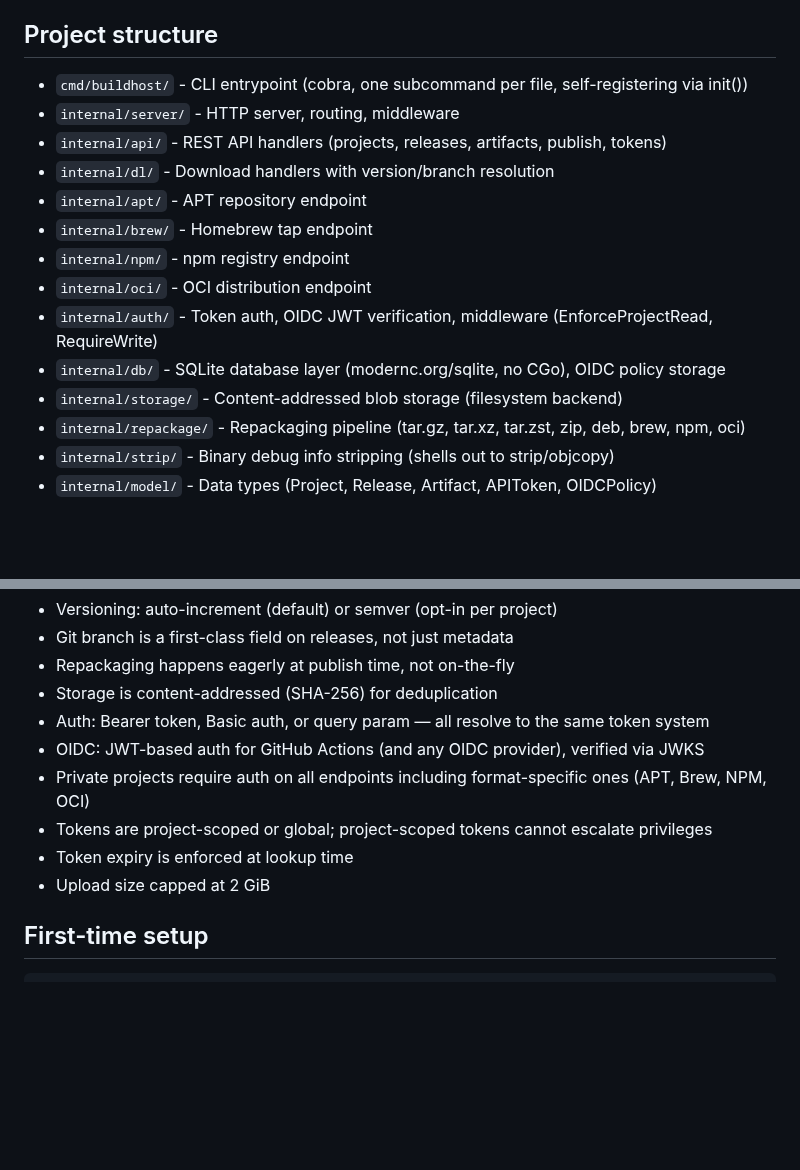
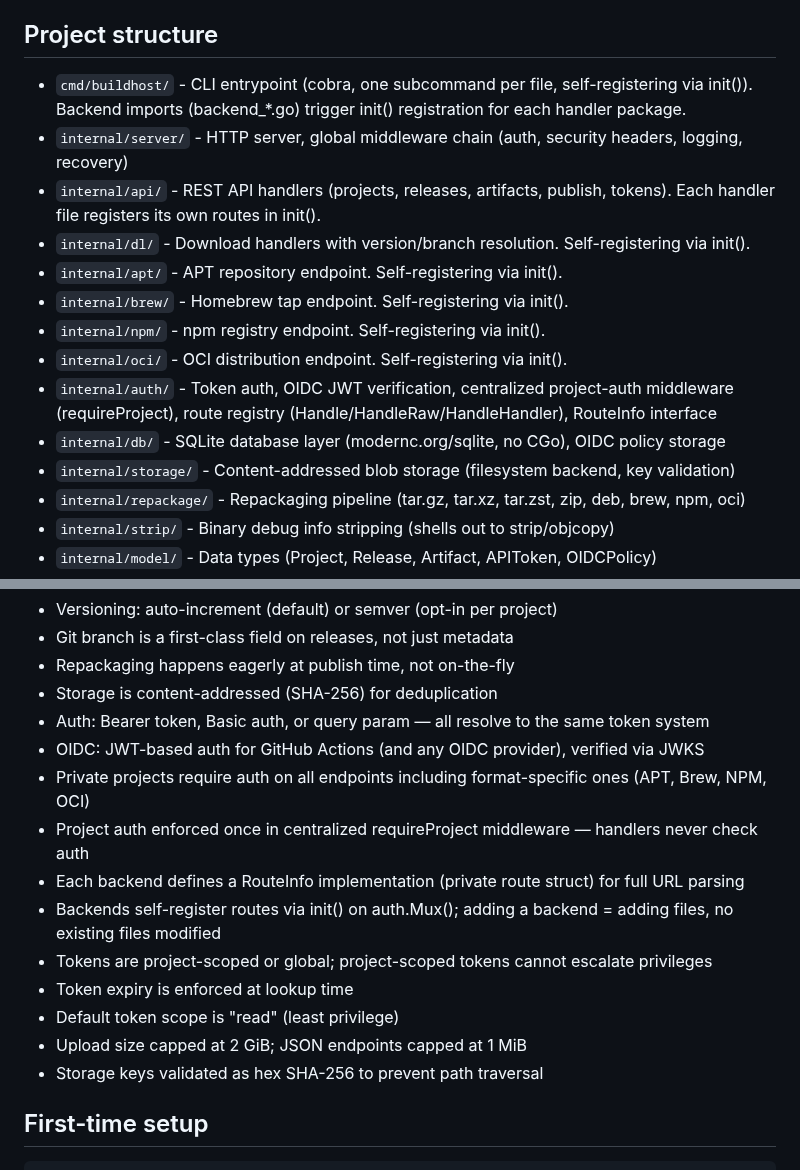
Before and after one commit to wow-look-at-my/buildhost, a Markdown page: CLAUDE.md, 2 parts joined by grey strips. GitHub-like rendering; blank space fills up the shorter version.

Commit message:
update CLAUDE.md for centralized auth architecture
Document self-registering backends, RouteInfo interface, centralized
requireProject middleware, storage key validation, and default scope
changes.

https://claude.ai/code/session_01Av1NU51pKrY7zraWJjHXgS

```diff
--- a/CLAUDE.md
+++ b/CLAUDE.md
@@ -12,17 +12,17 @@ This runs mod tidy, vet, tests with coverage, and builds the binary. Do not use
 
 ## Project structure
 
-- `cmd/buildhost/` - CLI entrypoint (cobra, one subcommand per file, self-registering via init())
-- `internal/server/` - HTTP server, routing, middleware
-- `internal/api/` - REST API handlers (projects, releases, artifacts, publish, tokens)
-- `internal/dl/` - Download handlers with version/branch resolution
-- `internal/apt/` - APT repository endpoint
-- `internal/brew/` - Homebrew tap endpoint
-- `internal/npm/` - npm registry endpoint
-- `internal/oci/` - OCI distribution endpoint
-- `internal/auth/` - Token auth, OIDC JWT verification, middleware (EnforceProjectRead, RequireWrite)
+- `cmd/buildhost/` - CLI entrypoint (cobra, one subcommand per file, self-registering via init()). Backend imports (backend_*.go) trigger init() registration for each handler package.
+- `internal/server/` - HTTP server, global middleware chain (auth, security headers, logging, recovery)
+- `internal/api/` - REST API handlers (projects, releases, artifacts, publish, tokens). Each handler file registers its own routes in init().
+- `internal/dl/` - Download handlers with version/branch resolution. Self-registering via init().
+- `internal/apt/` - APT repository endpoint. Self-registering via init().
+- `internal/brew/` - Homebrew tap endpoint. Self-registering via init().
+- `internal/npm/` - npm registry endpoint. Self-registering via init().
+- `internal/oci/` - OCI distribution endpoint. Self-registering via init().
+- `internal/auth/` - Token auth, OIDC JWT verification, centralized project-auth middleware (requireProject), route registry (Handle/HandleRaw/HandleHandler), RouteInfo interface
 - `internal/db/` - SQLite database layer (modernc.org/sqlite, no CGo), OIDC policy storage
-- `internal/storage/` - Content-addressed blob storage (filesystem backend)
+- `internal/storage/` - Content-addressed blob storage (filesystem backend, key validation)
 - `internal/repackage/` - Repackaging pipeline (tar.gz, tar.xz, tar.zst, zip, deb, brew, npm, oci)
 - `internal/strip/` - Binary debug info stripping (shells out to strip/objcopy)
 - `internal/model/` - Data types (Project, Release, Artifact, APIToken, OIDCPolicy)
@@ -39,9 +39,14 @@ This runs mod tidy, vet, tests with coverage, and builds the binary. Do not use
 - Auth: Bearer token, Basic auth, or query param — all resolve to the same token system
 - OIDC: JWT-based auth for GitHub Actions (and any OIDC provider), verified via JWKS
 - Private projects require auth on all endpoints including format-specific ones (APT, Brew, NPM, OCI)
+- Project auth enforced once in centralized requireProject middleware — handlers never check auth
+- Each backend defines a RouteInfo implementation (private route struct) for full URL parsing
+- Backends self-register routes via init() on auth.Mux(); adding a backend = adding files, no existing files modified
 - Tokens are project-scoped or global; project-scoped tokens cannot escalate privileges
 - Token expiry is enforced at lookup time
-- Upload size capped at 2 GiB
+- Default token scope is "read" (least privilege)
+- Upload size capped at 2 GiB; JSON endpoints capped at 1 MiB
+- Storage keys validated as hex SHA-256 to prevent path traversal
 
 ## First-time setup
 
```
